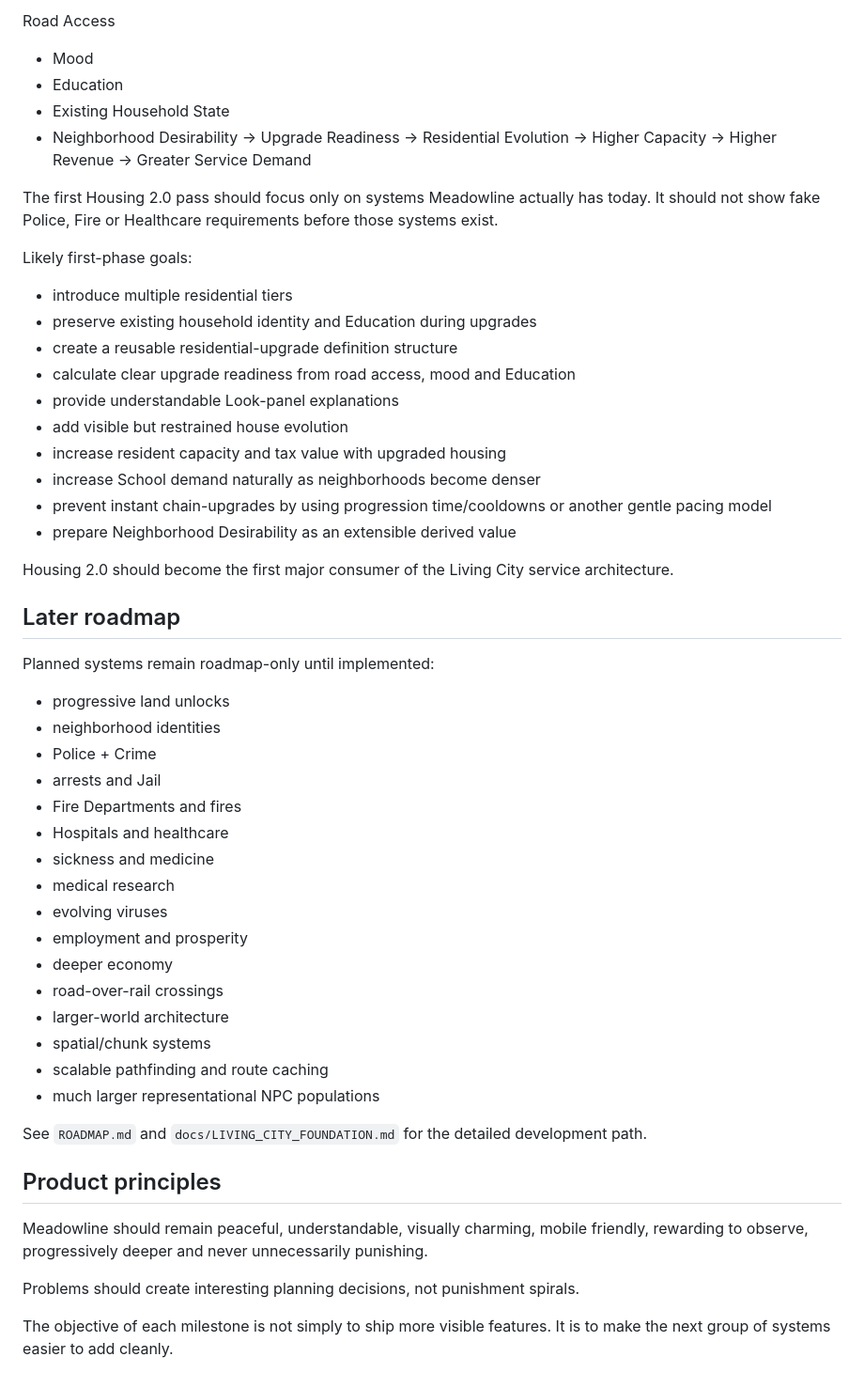
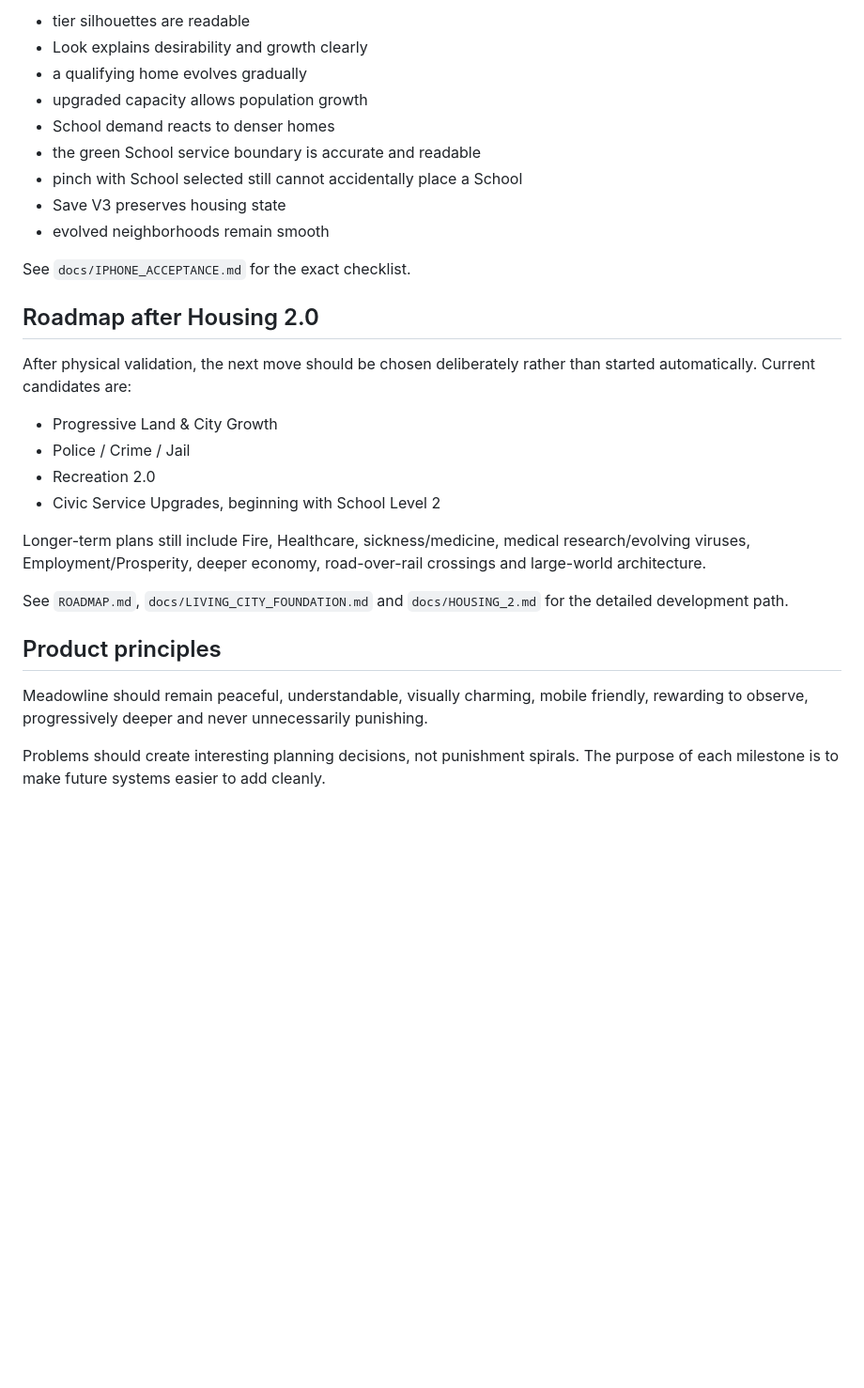
Before and after one commit to OuterHeavenX/Meadowline, a Markdown page: README.md, the part around one of its changes. Shown at 94% size. Rendered like a GitHub page; blank space fills up the shorter version.

```diff
--- a/README.md
+++ b/README.md
@@ -167,59 +216,31 @@ Core relationship:
 
-Road Access
-+ Mood
-+ Education
-+ Existing Household State
-+ Neighborhood Desirability
-→ Upgrade Readiness
-→ Residential Evolution
-→ Higher Capacity
-→ Higher Revenue
-→ Greater Service Demand
+- tier silhouettes are readable
+- Look explains desirability and growth clearly
+- a qualifying home evolves gradually
+- upgraded capacity allows population growth
+- School demand reacts to denser homes
+- the green School service boundary is accurate and readable
+- pinch with School selected still cannot accidentally place a School
+- Save V3 preserves housing state
+- evolved neighborhoods remain smooth
 
-The first Housing 2.0 pass should focus only on systems Meadowline actually has today. It should not show fake Police, Fire or Healthcare requirements before those systems exist.
+See `docs/IPHONE_ACCEPTANCE.md` for the exact checklist.
 
-Likely first-phase goals:
+## Roadmap after Housing 2.0
 
-- introduce multiple residential tiers
-- preserve existing household identity and Education during upgrades
-- create a reusable residential-upgrade definition structure
-- calculate clear upgrade readiness from road access, mood and Education
-- provide understandable Look-panel explanations
-- add visible but restrained house evolution
-- increase resident capacity and tax value with upgraded housing
-- increase School demand naturally as neighborhoods become denser
-- prevent instant chain-upgrades by using progression time/cooldowns or another gentle pacing model
-- prepare Neighborhood Desirability as an extensible derived value
+After physical validation, the next move should be chosen deliberately rather than started automatically. Current candidates are:
 
-Housing 2.0 should become the first major consumer of the Living City service architecture.
+- Progressive Land & City Growth
+- Police / Crime / Jail
+- Recreation 2.0
+- Civic Service Upgrades, beginning with School Level 2
 
-## Later roadmap
+Longer-term plans still include Fire, Healthcare, sickness/medicine, medical research/evolving viruses, Employment/Prosperity, deeper economy, road-over-rail crossings and large-world architecture.
 
-Planned systems remain roadmap-only until implemented:
-
-- progressive land unlocks
-- neighborhood identities
-- Police + Crime
-- arrests and Jail
-- Fire Departments and fires
-- Hospitals and healthcare
-- sickness and medicine
-- medical research
-- evolving viruses
-- employment and prosperity
-- deeper economy
-- road-over-rail crossings
-- larger-world architecture
-- spatial/chunk systems
-- scalable pathfinding and route caching
-- much larger representational NPC populations
-
-See `ROADMAP.md` and `docs/LIVING_CITY_FOUNDATION.md` for the detailed development path.
+See `ROADMAP.md`, `docs/LIVING_CITY_FOUNDATION.md` and `docs/HOUSING_2.md` for the detailed development path.
 
 ## Product principles
 
 Meadowline should remain peaceful, understandable, visually charming, mobile friendly, rewarding to observe, progressively deeper and never unnecessarily punishing.
 
-Problems should create interesting planning decisions, not punishment spirals.
-
-The objective of each milestone is not simply to ship more visible features. It is to make the next group of systems easier to add cleanly.
+Problems should create interesting planning decisions, not punishment spirals. The purpose of each milestone is to make future systems easier to add cleanly.
```
Also changed, not shown: other parts of README.md (+141 -92 lines).
